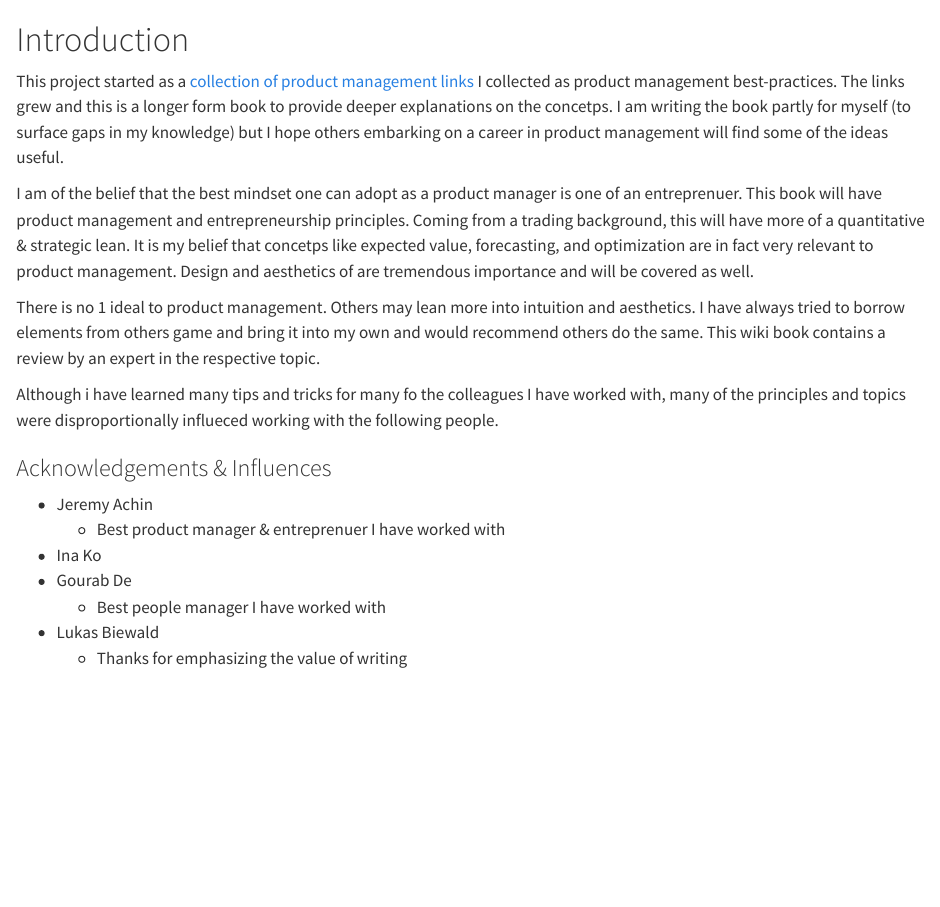
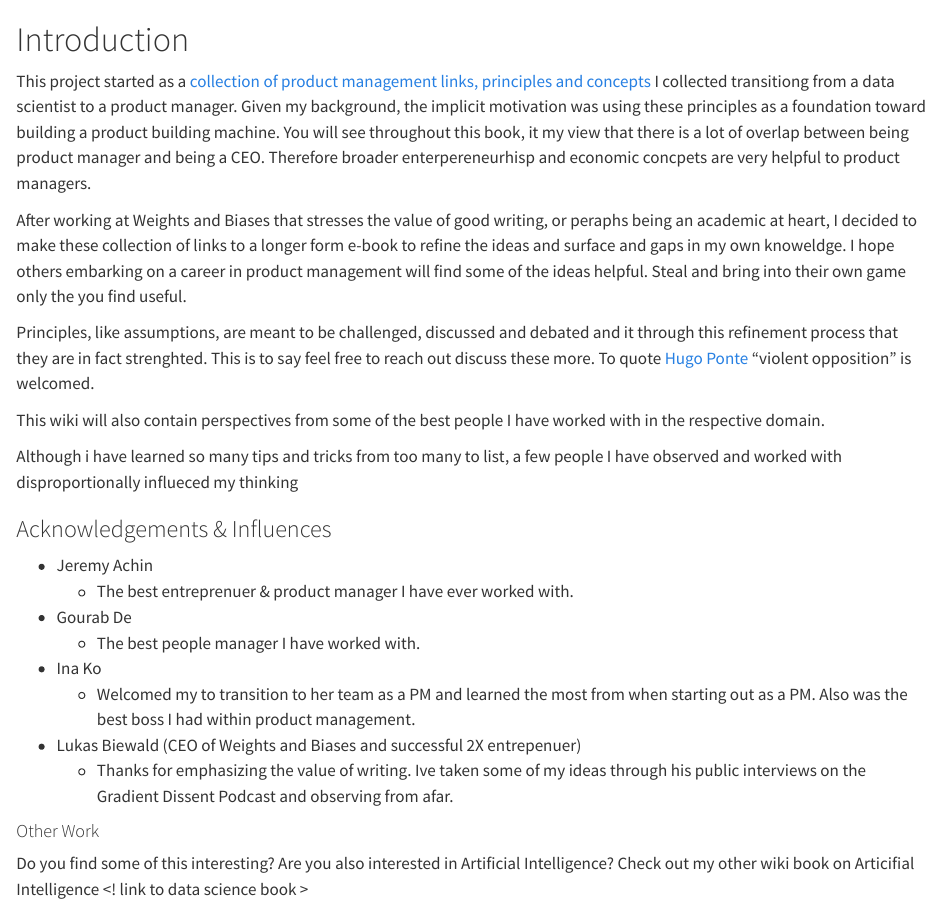
Before and after one commit to iveksl2/pm_book, a Quarto document (intro.qmd): the page in a window 1100 px wide, from its top. Rendered offline with R 4.5, knitr and Pandoc in place of Quarto, with nearby package versions.

Commit message:
acknowledgements

```diff
--- a/intro.qmd
+++ b/intro.qmd
@@ -1,18 +1,25 @@
 # Introduction
 
-This project started as a [collection of product management links](https://github.com/iveksl2/product_management_links) I collected as product management best-practices. The links grew and this is a longer form book to provide deeper explanations on the concetps. I am writing the book partly for myself (to surface gaps in my knowledge) but I hope others embarking on a career in product management will find some of the ideas useful.
+This project started as a [collection of product management links, principles and concepts](https://github.com/iveksl2/product_management_links) I collected transitiong from a data scientist to a product manager. Given my background, the implicit motivation was using these principles as a foundation toward building a product building machine. You will see throughout this book, it my view that there is a lot of overlap between being product manager and being a CEO. Therefore broader enterpereneurhisp and economic concpets are very helpful to product managers.
 
-I am of the belief that the best mindset one can adopt as a product manager is one of an entreprenuer. This book will have product management and entrepreneurship principles. Coming from a trading background, this will have more of a quantitative & strategic lean. It is my belief that concetps like expected value, forecasting, and optimization are in fact very relevant to product management. Design and aesthetics of are tremendous importance and will be covered as well.
+After working at Weights and Biases that stresses the value of good writing, or peraphs being an academic at heart, I decided to make these collection of links to a longer form e-book to refine the ideas and surface and gaps in my own knoweldge. I hope others embarking on a career in product management will find some of the ideas helpful. Steal and bring into their own game only the you find useful.
 
-There is no 1 ideal to product management. Others may lean more into intuition and aesthetics. I have always tried to borrow elements from others game and bring it into my own and would recommend others do the same. This wiki book contains a review by an expert in the respective topic.
+Principles, like assumptions, are meant to be challenged, discussed and debated and it through this refinement process that they are in fact strenghted. This is to say feel free to reach out discuss these more. To quote [Hugo Ponte](https://twitter.com/hupobuboo) "violent opposition" is welcomed.
 
-Although i have learned many tips and tricks for many fo the colleagues I have worked with, many of the principles and topics were disproportionally influeced working with the following people.
+This wiki will also contain perspectives from some of the best people I have worked with in the respective domain.
+
+Although i have learned so many tips and tricks from too many to list, a few people I have observed and worked with disproportionally influeced my thinking
 
 ### Acknowledgements & Influences
  * Jeremy Achin
-   * Best product manager & entreprenuer I have worked with
+   * The best entreprenuer & product manager I have ever worked with.
+* Gourab De
+   * The best people manager I have worked with.
  * Ina Ko
- * Gourab De
-   * Best people manager I have worked with
- * Lukas Biewald
-   * Thanks for emphasizing the value of writing
+   * Welcomed my to transition to her team as a PM and learned the most from when starting out as a PM. Also was the best boss I had within product management.
+ * Lukas Biewald (CEO of Weights and Biases and successful 2X entrepenuer)
+   * Thanks for emphasizing the value of writing. Ive taken some of my ideas through his public interviews on the Gradient Dissent Podcast and observing from afar.
+
+
+#### Other Work
+Do you find some of this interesting? Are you also interested in Artificial Intelligence? Check out my other wiki book on Articifial Intelligence <! link to data science book >
```
Also changed, not shown: 2 other files.
